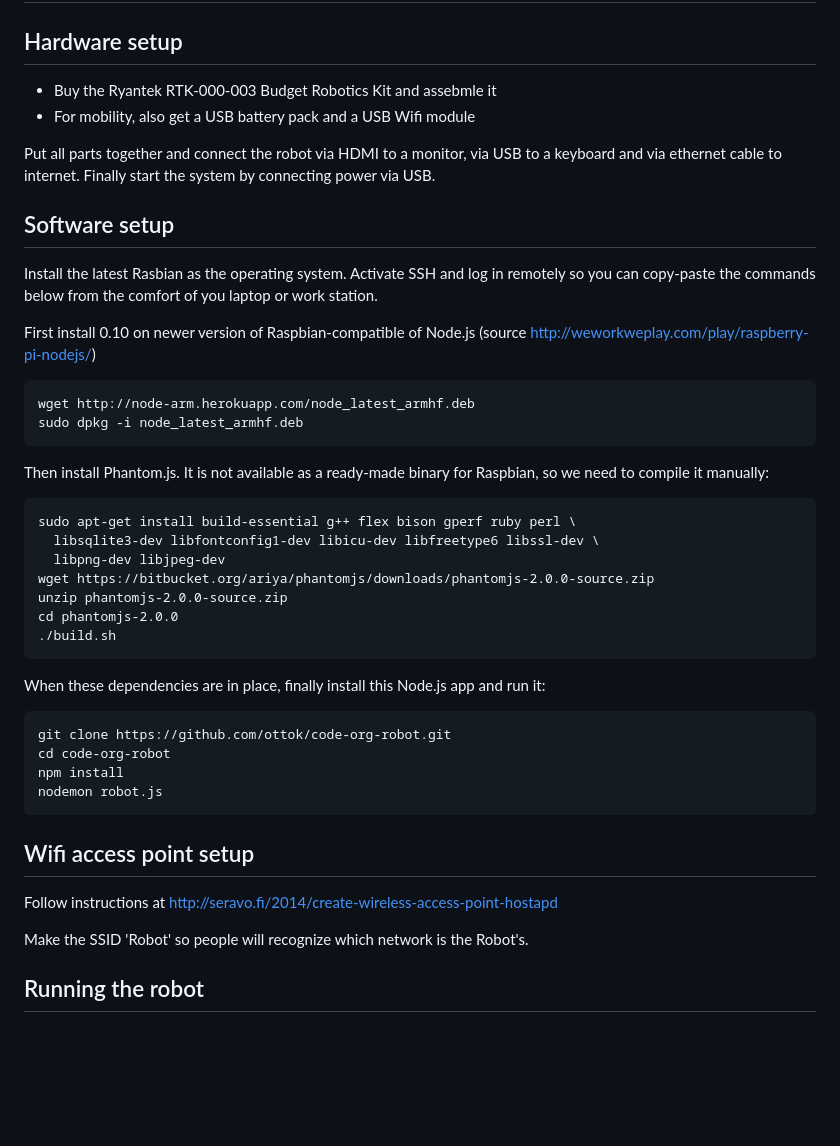
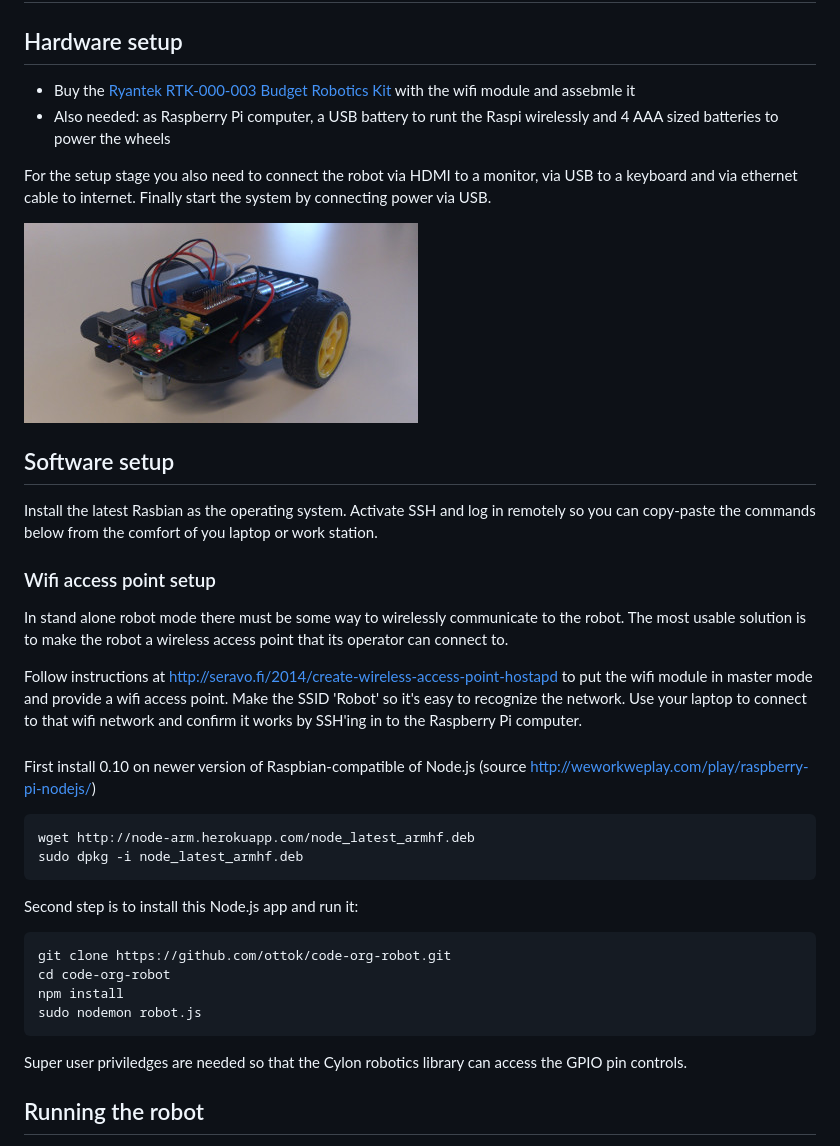
Before and after one commit to ottok/code-org-robot, a Markdown page: README.md, the part around the change printed below. Drawn GitHub-style; pictures changed too: node-js-code-org-robot.jpg (added); blank space fills up the shorter version.

Commit message:
Added screenshots and updated documentation

````diff
--- a/README.md
+++ b/README.md
@@ -2,14 +2,24 @@
 
 ## Hardware setup ##
 
- * Buy the Ryantek RTK-000-003 Budget Robotics Kit and assebmle it
- * For mobility, also get a USB battery pack and a USB Wifi module
+ * Buy the [Ryantek RTK-000-003 Budget Robotics Kit](http://www.ryanteck.uk/store/ryanteck-budget-robotics-kit-for-raspberry-pi) with the wifi module and assebmle it
+ * Also needed: as Raspberry Pi computer, a USB battery to runt the Raspi wirelessly and 4 AAA sized batteries to power the wheels
 
-Put all parts together and connect the robot via HDMI to a monitor, via USB to a keyboard and via ethernet cable to internet. Finally start the system by connecting power via USB.
+For the setup stage you also need to connect the robot via HDMI to a monitor, via USB to a keyboard and via ethernet cable to internet. Finally start the system by connecting power via USB.
+
+![Assembled robot](node-js-code-org-robot.jpg "Assembled Ryantek robot")
 
 ## Software setup ##
 
 Install the latest Rasbian as the operating system. Activate SSH and log in remotely so you can copy-paste the commands below from the comfort of you laptop or work station.
+
+### Wifi access point setup ###
+
+In stand alone robot mode there must be some way to wirelessly communicate to the robot. The most usable solution is to make the robot a wireless access point that its operator can connect to.
+
+Follow instructions at http://seravo.fi/2014/create-wireless-access-point-hostapd to put the wifi module in master mode and provide a wifi access point. Make the SSID 'Robot' so it's easy to recognize the network. Use your laptop to connect to that wifi network and confirm it works by SSH'ing in to the Raspberry Pi computer.
+
+### ###
 
 First install 0.10 on newer version of Raspbian-compatible of Node.js (source http://weworkweplay.com/play/raspberry-pi-nodejs/)
 
@@ -18,32 +28,17 @@ wget http://node-arm.herokuapp.com/node_latest_armhf.deb
 sudo dpkg -i node_latest_armhf.deb
 ```
 
-Then install Phantom.js. It is not available as a ready-made binary for Raspbian, so we need to compile it manually:
-
-```
-sudo apt-get install build-essential g++ flex bison gperf ruby perl \
-  libsqlite3-dev libfontconfig1-dev libicu-dev libfreetype6 libssl-dev \
-  libpng-dev libjpeg-dev
-wget https://bitbucket.org/ariya/phantomjs/downloads/phantomjs-2.0.0-source.zip
-unzip phantomjs-2.0.0-source.zip
-cd phantomjs-2.0.0
-./build.sh
-```
-
-When these dependencies are in place, finally install this Node.js app and run it:
+Second step is to install this Node.js app and run it:
 
 ```
 git clone https://github.com/ottok/code-org-robot.git
 cd code-org-robot
 npm install
-nodemon robot.js
+sudo nodemon robot.js
 ```
 
-## Wifi access point setup ##
+Super user priviledges are needed so that the Cylon robotics library can access the GPIO pin controls.
 
-Follow instructions at http://seravo.fi/2014/create-wireless-access-point-hostapd
-
-Make the SSID 'Robot' so people will recognize which network is the Robot's.
 
 ## Running the robot ##
 
````
Also changed, not shown: other parts of README.md (+5 -1 lines), console.png (added), web-ui.png (added), 1 other file.
